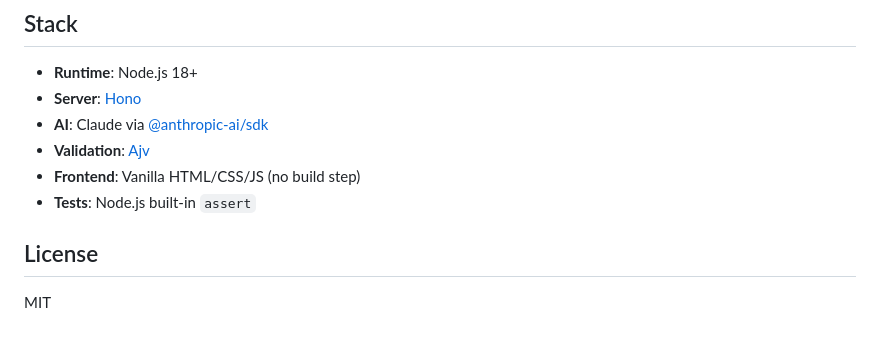
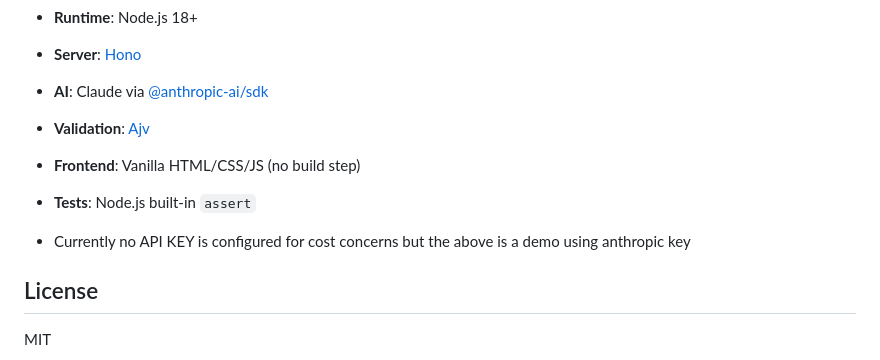
Before and after one commit to alvaropran/angry-agent, a Markdown page: README.md, the part around the change. Drawn GitHub-style; blank space fills up the shorter version.

```diff
--- a/README.md
+++ b/README.md
@@ -158,6 +158,8 @@ The `fixtures/` directory contains 4 evaluation scenarios:
 - **Frontend**: Vanilla HTML/CSS/JS (no build step)
 - **Tests**: Node.js built-in `assert`
 
+- Currently no API KEY is configured for cost concerns but the above is a demo using anthropic key
+
 ## License
 
 MIT
```
